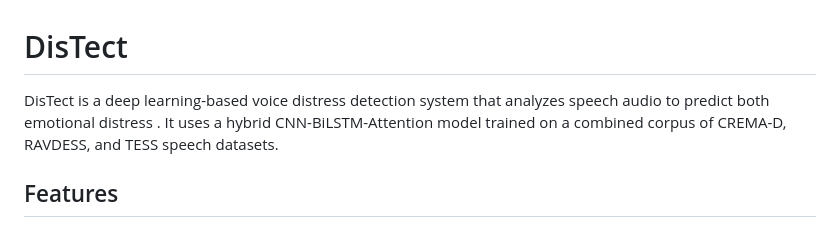
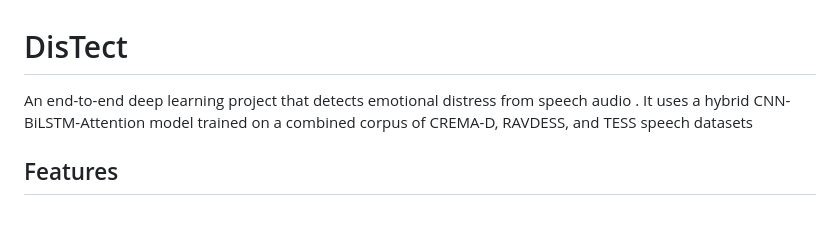
Before and after one commit to Naseef301/DisTect, a Markdown page: README.md, the part around the change. GitHub-like rendering.

```diff
--- a/README.md
+++ b/README.md
@@ -1,7 +1,6 @@
 # DisTect
 
-DisTect is a deep learning-based voice distress detection system that analyzes speech audio to predict both emotional distress . It  uses a hybrid CNN-BiLSTM-Attention model trained on a combined corpus of CREMA-D, RAVDESS, and TESS speech datasets.
-
+An end-to-end deep learning project that detects emotional distress from speech audio . It uses a hybrid CNN-BiLSTM-Attention model trained on a combined corpus of CREMA-D, RAVDESS, and TESS speech datasets
 
 ## Features
 
```
